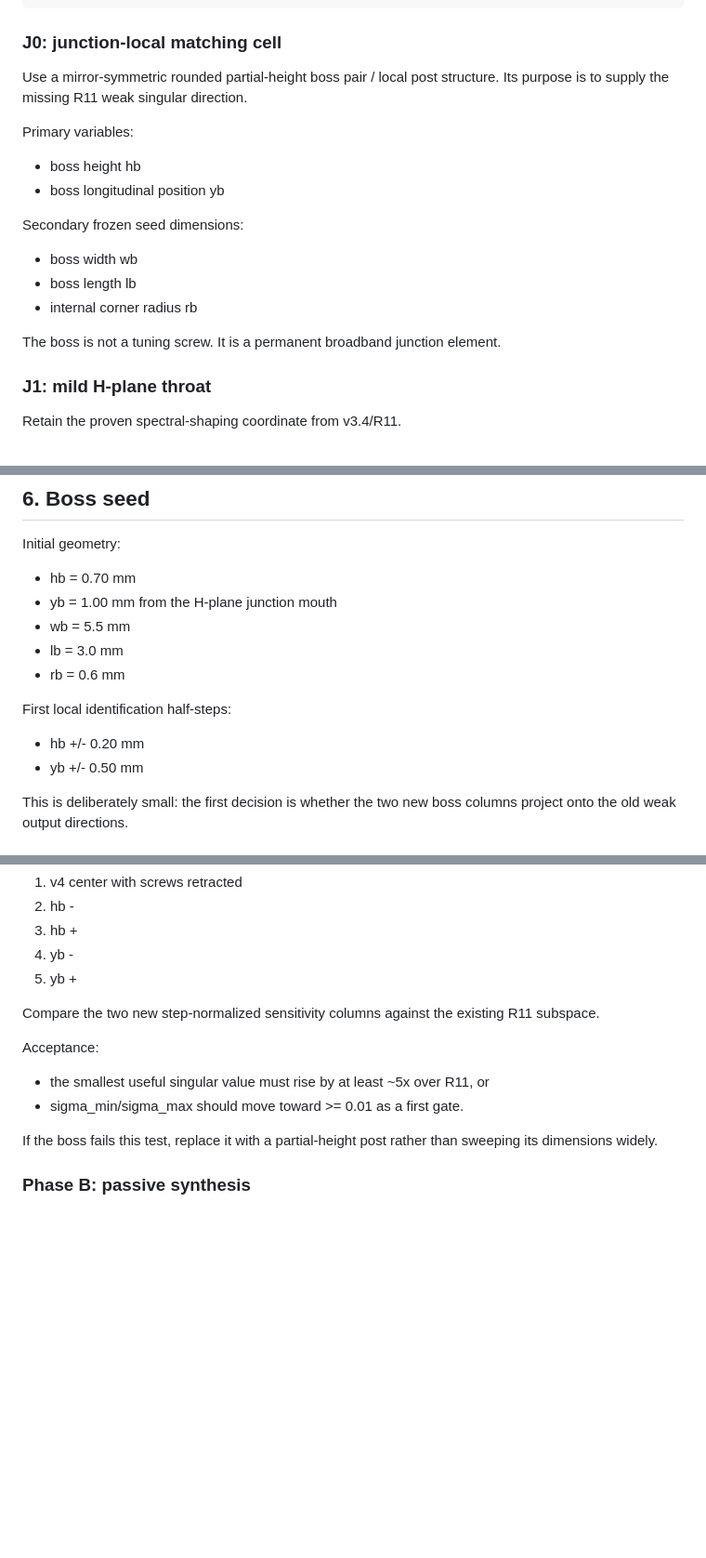
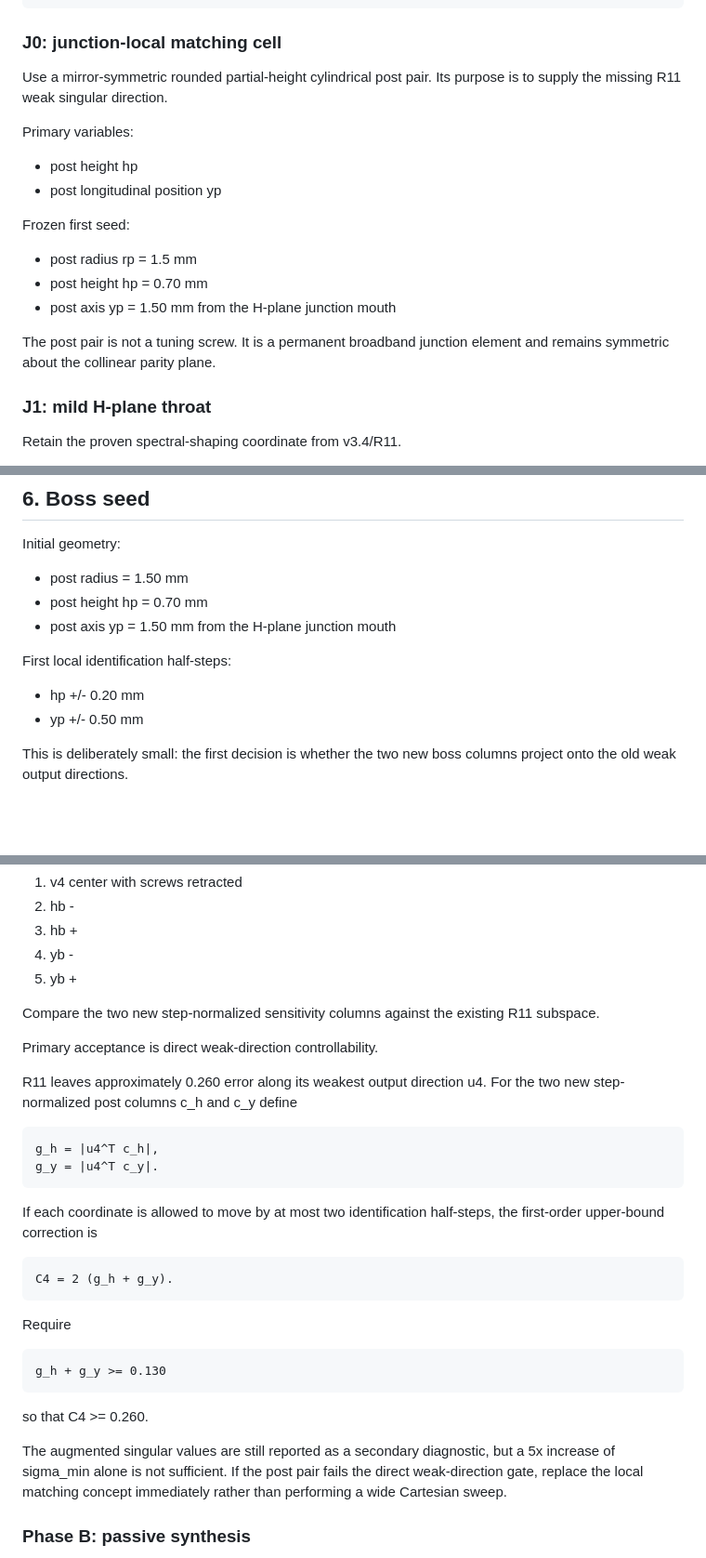
Before and after one commit to evaristebernhard/hfss, a Markdown page: docs/v4_full_architecture.md, 3 parts joined by grey strips. Shown at 93% size. GitHub-like rendering; blank space fills up the shorter version.

```diff
--- a/docs/v4_full_architecture.md
+++ b/docs/v4_full_architecture.md
@@ -59,19 +59,20 @@ junction stepped septum
 
 ### J0: junction-local matching cell
 
-Use a mirror-symmetric rounded partial-height boss pair / local post structure.
+Use a mirror-symmetric rounded partial-height cylindrical post pair.
 Its purpose is to supply the missing R11 weak singular direction.
 
 Primary variables:
-- boss height hb
-- boss longitudinal position yb
+- post height hp
+- post longitudinal position yp
 
-Secondary frozen seed dimensions:
-- boss width wb
-- boss length lb
-- internal corner radius rb
+Frozen first seed:
+- post radius rp = 1.5 mm
+- post height hp = 0.70 mm
+- post axis yp = 1.50 mm from the H-plane junction mouth
 
-The boss is not a tuning screw. It is a permanent broadband junction element.
+The post pair is not a tuning screw. It is a permanent broadband junction
+element and remains symmetric about the collinear parity plane.
 
 ### J1: mild H-plane throat
 
@@ -179,15 +185,13 @@ of merely improving one scalar return-loss point.
 ## 6. Boss seed
 
 Initial geometry:
-- hb = 0.70 mm
-- yb = 1.00 mm from the H-plane junction mouth
-- wb = 5.5 mm
-- lb = 3.0 mm
-- rb = 0.6 mm
+- post radius = 1.50 mm
+- post height hp = 0.70 mm
+- post axis yp = 1.50 mm from the H-plane junction mouth
 
 First local identification half-steps:
-- hb +/- 0.20 mm
-- yb +/- 0.50 mm
+- hp +/- 0.20 mm
+- yp +/- 0.50 mm
 
 This is deliberately small: the first decision is whether the two new boss
 columns project onto the old weak output directions.
@@ -208,12 +212,29 @@ Five full-wave solves:
 Compare the two new step-normalized sensitivity columns against the existing R11
 subspace.
 
-Acceptance:
-- the smallest useful singular value must rise by at least ~5x over R11, or
-- sigma_min/sigma_max should move toward >= 0.01 as a first gate.
+Primary acceptance is direct weak-direction controllability.
 
-If the boss fails this test, replace it with a partial-height post rather than
-sweeping its dimensions widely.
+R11 leaves approximately 0.260 error along its weakest output direction u4.
+For the two new step-normalized post columns c_h and c_y define
+
+    g_h = |u4^T c_h|,
+    g_y = |u4^T c_y|.
+
+If each coordinate is allowed to move by at most two identification half-steps,
+the first-order upper-bound correction is
+
+    C4 = 2 (g_h + g_y).
+
+Require
+
+    g_h + g_y >= 0.130
+
+so that C4 >= 0.260.
+
+The augmented singular values are still reported as a secondary diagnostic,
+but a 5x increase of sigma_min alone is not sufficient. If the post pair fails
+the direct weak-direction gate, replace the local matching concept immediately
+rather than performing a wide Cartesian sweep.
 
 ### Phase B: passive synthesis
 
```
Also changed, not shown: other parts of docs/v4_full_architecture.md (+52 -8 lines).
